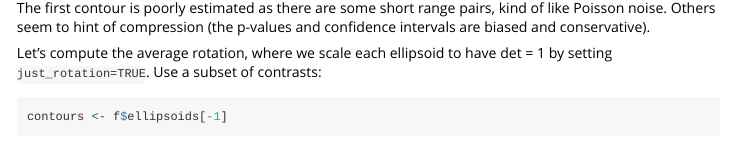
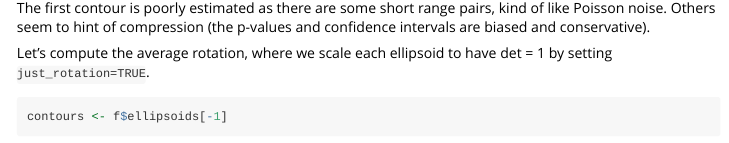
Before and after one commit to antiphon/Kdirectional, an R Markdown document (vignettes/anisotropy-example.Rmd): the page in a window 1100 px wide, from 2310 px down. Rendered offline with R 4.5, knitr and Pandoc, with nearby package versions; some code elsewhere in the file could not run offline.

````diff
--- a/vignettes/anisotropy-example.Rmd
+++ b/vignettes/anisotropy-example.Rmd
@@ -4,7 +4,7 @@
 date: "`r Sys.Date()`"
 output: rmarkdown::html_vignette
 vignette: >
-  %\VignetteIndexEntry{Vignette Title}
+  %\VignetteIndexEntry{Example 2D anisotropy analysis using Kdirectional}
   %\VignetteEngine{knitr::rmarkdown}
   %\VignetteEncoding{UTF-8}
 ---
@@ -99,7 +99,7 @@
 
 The first contour is poorly estimated as there are some short range pairs, kind of like Poisson noise. Others seem to hint of compression (the p-values and confidence intervals are biased and conservative).
 
-Let's compute the average rotation, where we scale each ellipsoid to have det = 1 by setting `just_rotation=TRUE`. Use a subset of contrasts:
+Let's compute the average rotation, where we scale each ellipsoid to have det = 1 by setting `just_rotation=TRUE`.
 
 ```{r}
 contours <- f$ellipsoids[-1]
````
